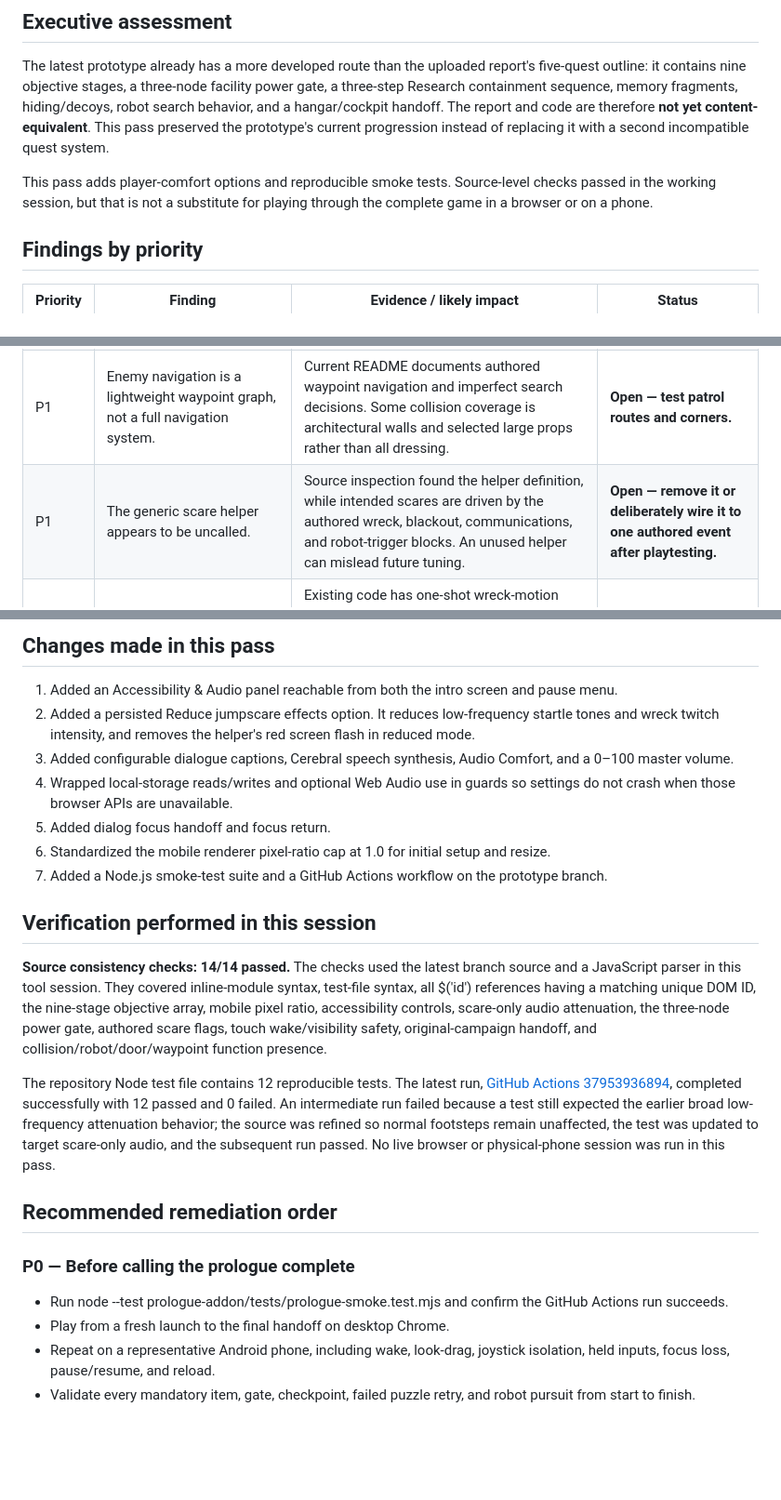
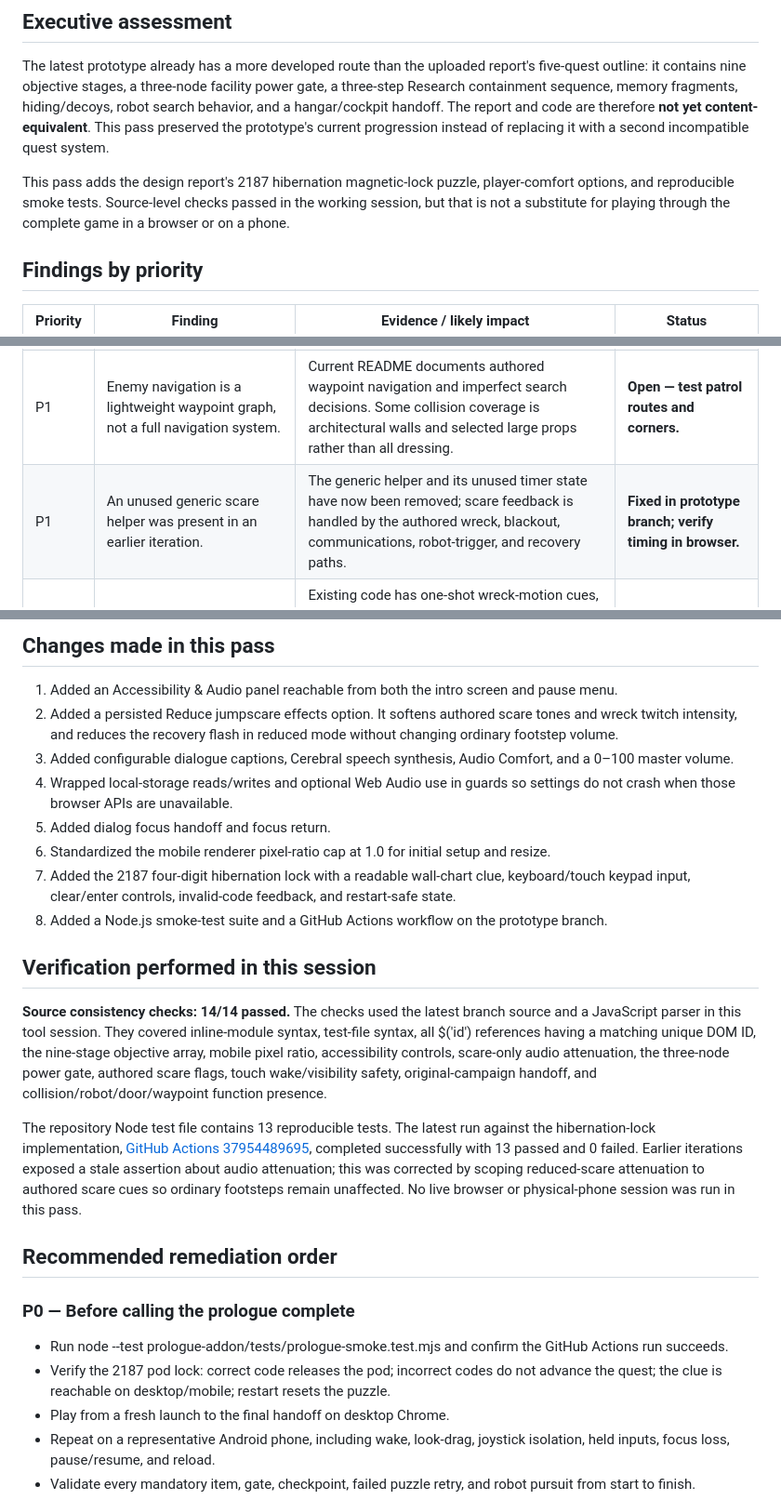
Before and after one commit to MythrixorDev170/CEREBRAL-The-Last-Ascent, a Markdown page: prologue-addon/PROLOGUE_ERROR_ANALYSIS.md, 3 parts joined by grey strips. Shown at 93% size. Drawn GitHub-style; blank space fills up the shorter version.

Commit message:
Update error analysis to reflect magnetic lock and latest test run

```diff
--- a/prologue-addon/PROLOGUE_ERROR_ANALYSIS.md
+++ b/prologue-addon/PROLOGUE_ERROR_ANALYSIS.md
@@ -9,7 +9,7 @@
 
 The latest prototype already has a more developed route than the uploaded report's five-quest outline: it contains nine objective stages, a three-node facility power gate, a three-step Research containment sequence, memory fragments, hiding/decoys, robot search behavior, and a hangar/cockpit handoff. The report and code are therefore **not yet content-equivalent**. This pass preserved the prototype's current progression instead of replacing it with a second incompatible quest system.
 
-This pass adds player-comfort options and reproducible smoke tests. Source-level checks passed in the working session, but that is not a substitute for playing through the complete game in a browser or on a phone.
+This pass adds the design report's 2187 hibernation magnetic-lock puzzle, player-comfort options, and reproducible smoke tests. Source-level checks passed in the working session, but that is not a substitute for playing through the complete game in a browser or on a phone.
 
 ## Findings by priority
 
@@ -20,7 +20,7 @@ This pass adds player-comfort options and reproducible smoke tests. Source-level
 | P1 | Target playtime has not been measured. | The report targets roughly 18–20 minutes. The README describes a procedural vertical slice and explicitly says a full-route duration has not been measured. | **Open — timed playtest required.** |
 | P1 | Audio is procedural/browser-generated, not the final sound package. | The prototype synthesizes tones and ambience through Web Audio and uses browser speech synthesis for Cerebral. It does not yet provide recorded actor dialogue and a full licensed industrial-horror library. | **Open — production audio pass.** |
 | P1 | Enemy navigation is a lightweight waypoint graph, not a full navigation system. | Current README documents authored waypoint navigation and imperfect search decisions. Some collision coverage is architectural walls and selected large props rather than all dressing. | **Open — test patrol routes and corners.** |
-| P1 | The generic scare helper appears to be uncalled. | Source inspection found the helper definition, while intended scares are driven by the authored wreck, blackout, communications, and robot-trigger blocks. An unused helper can mislead future tuning. | **Open — remove it or deliberately wire it to one authored event after playtesting.** |
+| P1 | An unused generic scare helper was present in an earlier iteration. | The generic helper and its unused timer state have now been removed; scare feedback is handled by the authored wreck, blackout, communications, robot-trigger, and recovery paths. | **Fixed in prototype branch; verify timing in browser.** |
 | P1 | The report's specified jumpscares are only partially represented. | Existing code has one-shot wreck-motion cues, a blackout/observation cue, a communications cue, and a robot investigation trigger. It does not yet guarantee the exact corridor-door slam, vent drone, and hangar lunge scenes in the report. | **Open — stage and test only after route validation.** |
 | P2 | The prototype remains a large single HTML/module file with stacked CSS overrides. | Fast to prototype, but it makes features harder to isolate and regressions harder to localize. | **Deferred — refactor after the jam route is stable.** |
 | P2 | Real performance and memory behavior are unmeasured. | The mobile pixel-ratio cap is now consistent at 1.0 during startup and resize, and touch devices disable real-time shadow maps; neither guarantees 30 FPS on every phone. | **Open — profile representative devices.** |
@@ -29,23 +29,25 @@ This pass adds player-comfort options and reproducible smoke tests. Source-level
 ## Changes made in this pass
 
 1. Added an Accessibility & Audio panel reachable from both the intro screen and pause menu.
-2. Added a persisted Reduce jumpscare effects option. It reduces low-frequency startle tones and wreck twitch intensity, and removes the helper's red screen flash in reduced mode.
+2. Added a persisted Reduce jumpscare effects option. It softens authored scare tones and wreck twitch intensity, and reduces the recovery flash in reduced mode without changing ordinary footstep volume.
 3. Added configurable dialogue captions, Cerebral speech synthesis, Audio Comfort, and a 0–100 master volume.
 4. Wrapped local-storage reads/writes and optional Web Audio use in guards so settings do not crash when those browser APIs are unavailable.
 5. Added dialog focus handoff and focus return.
 6. Standardized the mobile renderer pixel-ratio cap at 1.0 for initial setup and resize.
-7. Added a Node.js smoke-test suite and a GitHub Actions workflow on the prototype branch.
+7. Added the 2187 four-digit hibernation lock with a readable wall-chart clue, keyboard/touch keypad input, clear/enter controls, invalid-code feedback, and restart-safe state.
+8. Added a Node.js smoke-test suite and a GitHub Actions workflow on the prototype branch.
 
 ## Verification performed in this session
 
 **Source consistency checks: 14/14 passed.** The checks used the latest branch source and a JavaScript parser in this tool session. They covered inline-module syntax, test-file syntax, all $('id') references having a matching unique DOM ID, the nine-stage objective array, mobile pixel ratio, accessibility controls, scare-only audio attenuation, the three-node power gate, authored scare flags, touch wake/visibility safety, original-campaign handoff, and collision/robot/door/waypoint function presence.
 
-The repository Node test file contains 12 reproducible tests. The latest run, [GitHub Actions 37953936894](https://github.com/MythrixorDev170/CEREBRAL-The-Last-Ascent/actions/runs/37953936894), completed successfully with 12 passed and 0 failed. An intermediate run failed because a test still expected the earlier broad low-frequency attenuation behavior; the source was refined so normal footsteps remain unaffected, the test was updated to target scare-only audio, and the subsequent run passed. No live browser or physical-phone session was run in this pass.
+The repository Node test file contains 13 reproducible tests. The latest run against the hibernation-lock implementation, [GitHub Actions 37954489695](https://github.com/MythrixorDev170/CEREBRAL-The-Last-Ascent/actions/runs/37954489695), completed successfully with 13 passed and 0 failed. Earlier iterations exposed a stale assertion about audio attenuation; this was corrected by scoping reduced-scare attenuation to authored scare cues so ordinary footsteps remain unaffected. No live browser or physical-phone session was run in this pass.
 
 ## Recommended remediation order
 
 ### P0 — Before calling the prologue complete
 - Run node --test prologue-addon/tests/prologue-smoke.test.mjs and confirm the GitHub Actions run succeeds.
+- Verify the 2187 pod lock: correct code releases the pod; incorrect codes do not advance the quest; the clue is reachable on desktop/mobile; restart resets the puzzle.
 - Play from a fresh launch to the final handoff on desktop Chrome.
 - Repeat on a representative Android phone, including wake, look-drag, joystick isolation, held inputs, focus loss, pause/resume, and reload.
 - Validate every mandatory item, gate, checkpoint, failed puzzle retry, and robot pursuit from start to finish.
```
